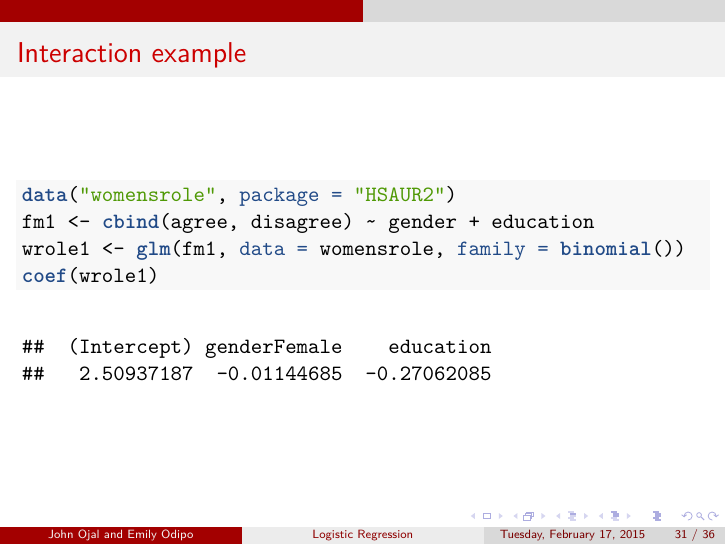
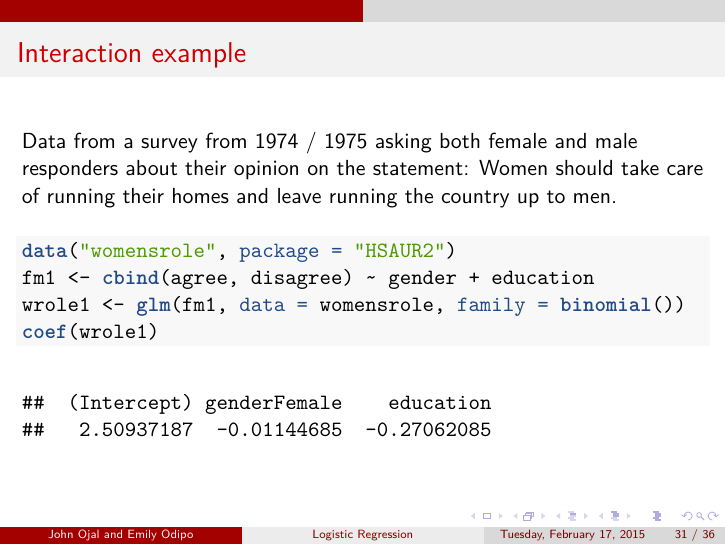
Before and after one commit to KEMRI-WellcomeTrust/Pwani_R_Training, an R Markdown document (Week2/day2/presentation/week2_day2_logistic_regression.Rmd): page 31 of 36. The pictures show the output file Week2/day2/presentation/week2_day2_logistic_regression.pdf that the author committed with the source.

Commit message:
Add information about womens role dataset

````diff
--- a/Week2/day2/presentation/week2_day2_logistic_regression.Rmd
+++ b/Week2/day2/presentation/week2_day2_logistic_regression.Rmd
@@ -353,6 +353,9 @@ anova(m0,m1,test="LRT") # Compare the two LLs using anova
 "... the protective effect of breastfeeding against infectious diseases in early infancy is more pronounced among infants living in poor environmental conditions than among those living in areas with adequate water supply and sanitation facilities" Kirkwood & Sterne _ibid_
 
 ## Interaction example
+
+Data from a survey from 1974 / 1975 asking both female and male responders about their opinion on the statement: Women should take care of running their homes and leave running the country up to men.
+
 ```{r }
 data("womensrole", package = "HSAUR2")
 fm1 <- cbind(agree, disagree) ~ gender + education
````
Also changed, not shown: Week2/day2/presentation/week2_day2_logistic_regression.pdf.
